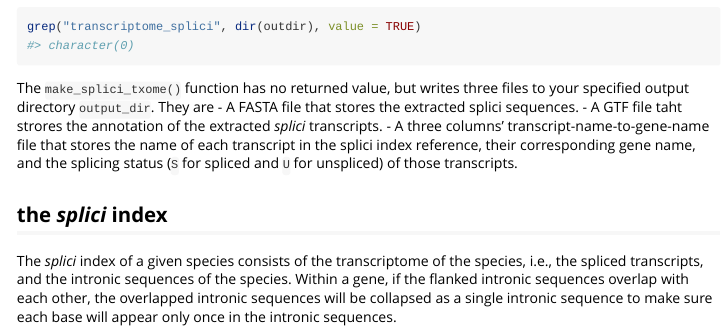
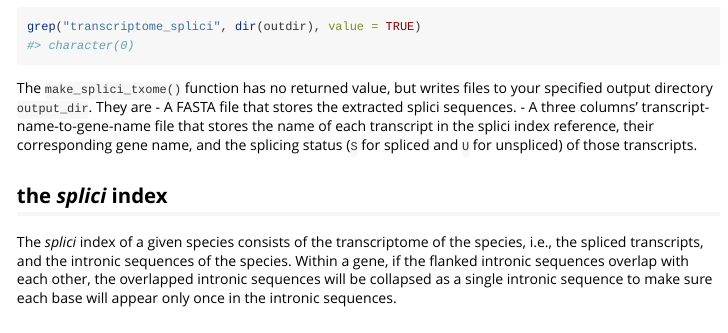
Before and after one commit to COMBINE-lab/roe, an R Markdown document (vignettes/roe.Rmd): the page in a window 1100 px wide, from 1430 px down. Rendered offline with R 4.5, knitr and Pandoc, with nearby package versions; some code elsewhere in the file could not run offline.

Commit message:
Update roe.Rmd

````diff
--- a/vignettes/roe.Rmd
+++ b/vignettes/roe.Rmd
@@ -72,9 +72,8 @@ make_splici_txome(
 grep("transcriptome_splici", dir(outdir), value = TRUE)
 ```
 
-The `make_splici_txome()` function has no returned value, but writes three files to your specified output directory `output_dir`. They are
+The `make_splici_txome()` function has no returned value, but writes files to your specified output directory `output_dir`. They are
 - A FASTA file that stores the extracted splici sequences.
-- A GTF file taht strores the annotation of the extracted *splici* transcripts.
 - A three columns' transcript-name-to-gene-name file that stores the name of each transcript in the splici index reference, their corresponding gene name, and the splicing status (`S` for spliced and `U` for unspliced) of those transcripts.
 
 ## the *splici* index
````
